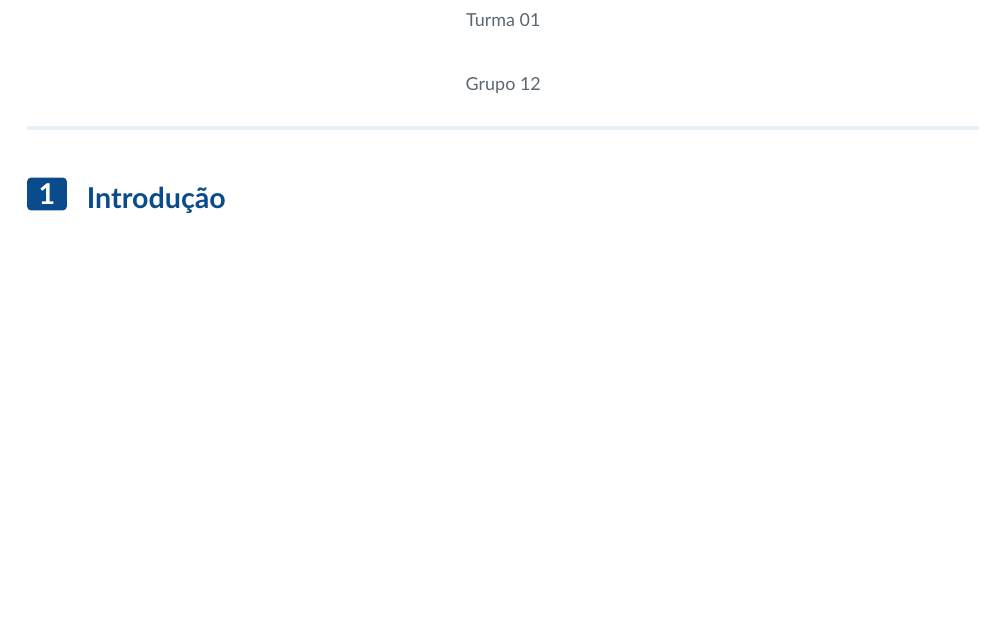
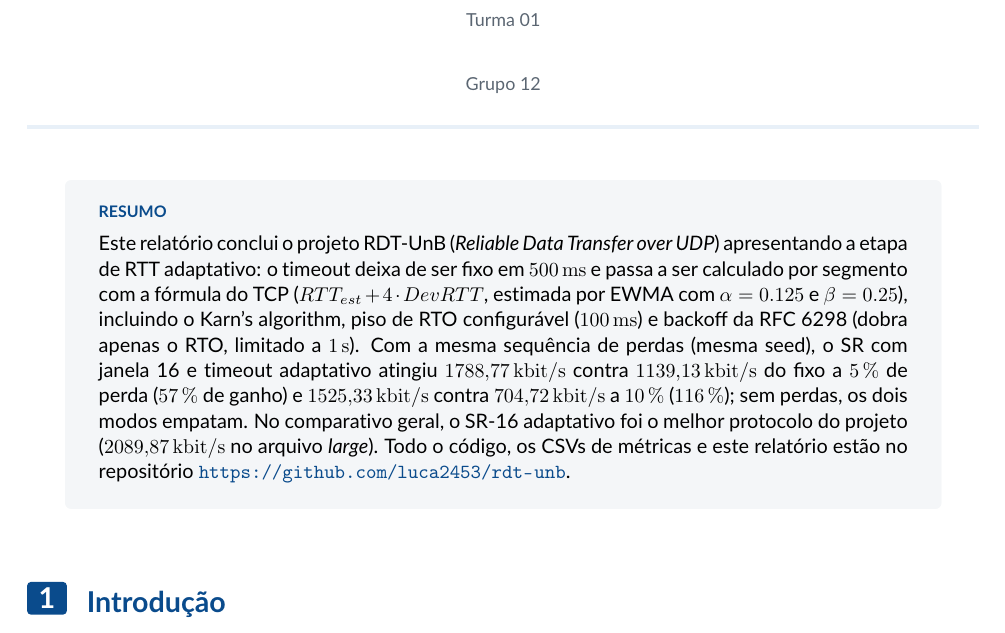
Before and after one commit to luca2453/rdt-unb, a LaTeX document (docs/relatorio 3/relatorio 3.tex): part of page 1 of 8, cut so that both start at the same text, the shorter picture padded with empty space. Compiled offline with pdfLaTeX.

Commit message:
docs(rel3): adiciona resumo inicial e link do repositorio

```diff
--- a/docs/relatorio 3/relatorio 3.tex
+++ b/docs/relatorio 3/relatorio 3.tex
@@ -33,6 +33,24 @@
 \newcommand{\pend}[1]{\textcolor{red}{#1}}
 \begin{document}
 \capa
+
+\begin{resumo}
+Este relatório conclui o projeto RDT-UnB (\textit{Reliable Data Transfer over
+UDP}) apresentando a etapa de RTT adaptativo: o timeout deixa de ser fixo em
+\SI{500}{\milli\second} e passa a ser calculado por segmento com a fórmula do
+TCP ($RTT_{est} + 4 \cdot DevRTT$, estimada por EWMA com $\alpha = 0.125$ e
+$\beta = 0.25$), incluindo o Karn's algorithm, piso de RTO configurável
+(\SI{100}{\milli\second}) e backoff da RFC 6298 (dobra apenas o RTO, limitado a
+\SI{1}{\second}). Com a mesma sequência de perdas (mesma seed), o SR com janela
+16 e timeout adaptativo atingiu \SI{1788.77}{\kilo\bit\per\second} contra
+\SI{1139.13}{\kilo\bit\per\second} do fixo a \SI{5}{\percent} de perda
+(\SI{57}{\percent} de ganho) e \SI{1525.33}{\kilo\bit\per\second} contra
+\SI{704.72}{\kilo\bit\per\second} a \SI{10}{\percent} (\SI{116}{\percent}); sem
+perdas, os dois modos empatam. No comparativo geral, o SR-16 adaptativo foi o
+melhor protocolo do projeto (\SI{2089.87}{\kilo\bit\per\second} no arquivo
+\textit{large}). Todo o código, os CSVs de métricas e este relatório estão no
+repositório \url{https://github.com/luca2453/rdt-unb}.
+\end{resumo}
 
 % RELATÓRIO FINAL:
 %
```
